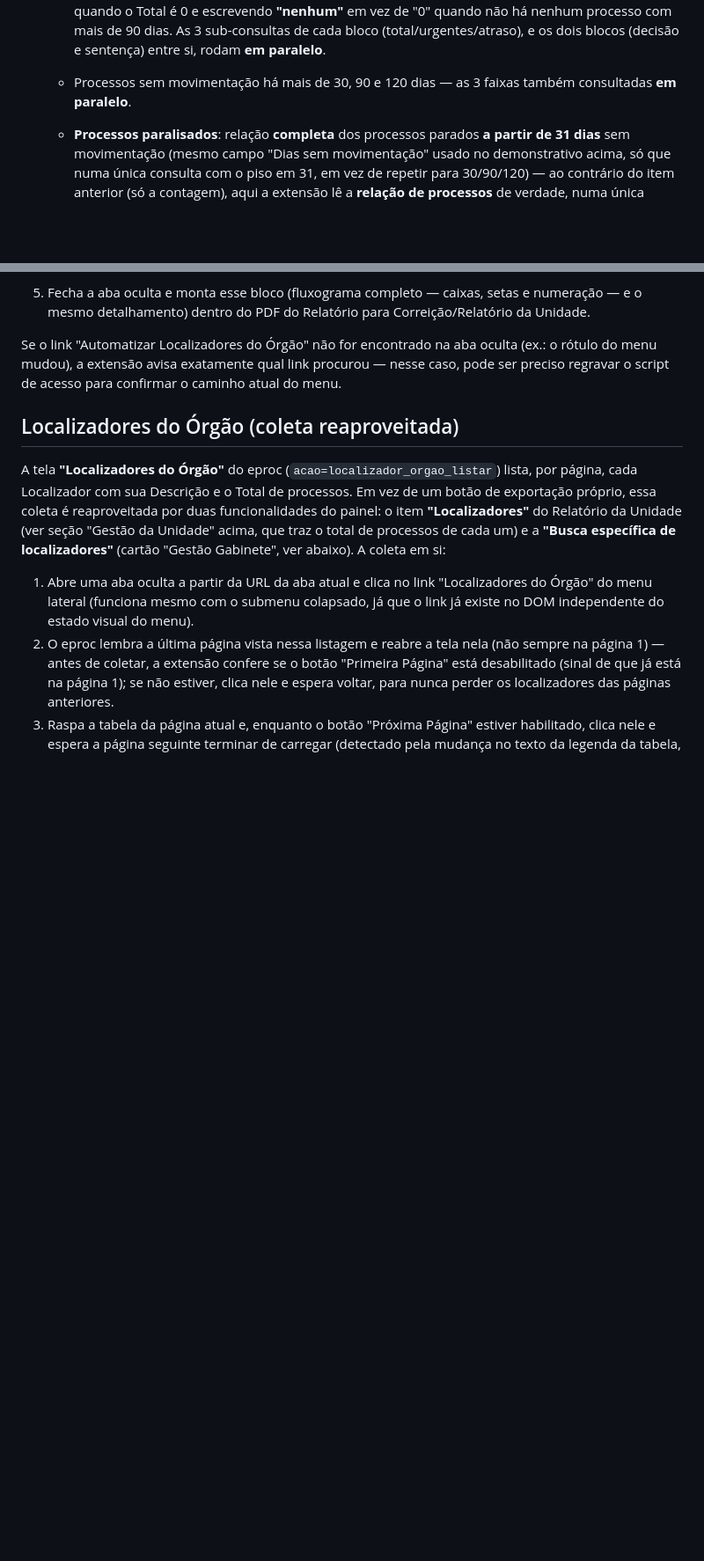
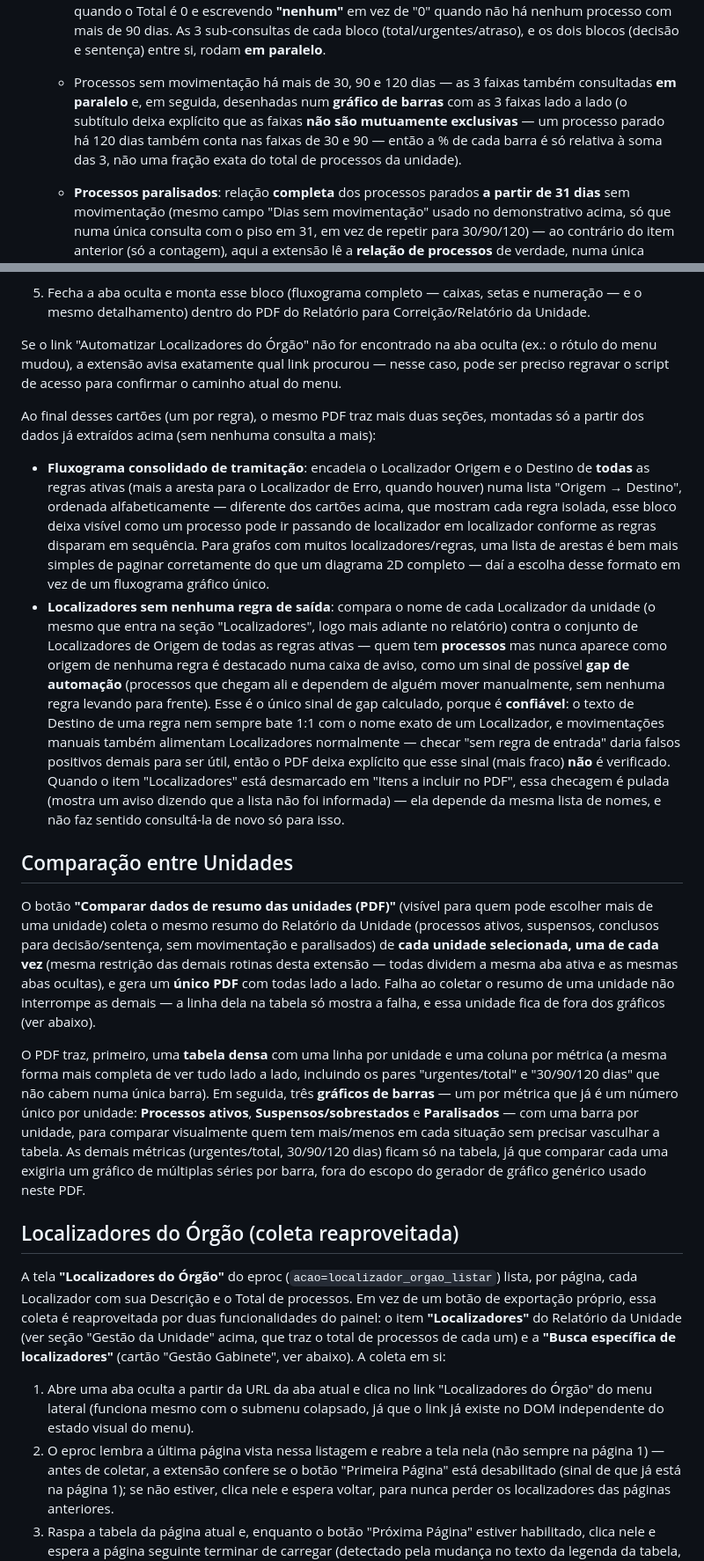
Before and after one commit to rcpleme2/extensao_eproc, a Markdown page: README.md, 2 parts joined by grey strips. Shown at 88% size. Rendered like a GitHub page; blank space fills up the shorter version.

Commit message:
Documenta os novos gráficos e o fluxograma/gap de Regras de Automação
Descreve os gráficos de barras acrescentados (suspensos por situação,
sem movimentação, mandados por situação/cumpridor, remessas por juiz
leigo), o fluxograma consolidado + detecção de gap de automação ao
final do PDF de Regras de Automação, e acrescenta uma seção nova para
Comparação entre Unidades (que ainda não tinha documentação própria),
já cobrindo os gráficos por métrica adicionados a ela.

```diff
--- a/README.md
+++ b/README.md
@@ -603,7 +609,12 @@ enquanto ele só mostra o **Relatório para Correição** (ver abaixo).
      bloco (total/urgentes/atraso), e os dois blocos (decisão e sentença)
      entre si, rodam **em paralelo**.
    - Processos sem movimentação há mais de 30, 90 e 120 dias — as 3
-     faixas também consultadas **em paralelo**.
+     faixas também consultadas **em paralelo** e, em seguida, desenhadas
+     num **gráfico de barras** com as 3 faixas lado a lado (o subtítulo
+     deixa explícito que as faixas **não são mutuamente exclusivas** —
+     um processo parado há 120 dias também conta nas faixas de 30 e 90 —
+     então a % de cada barra é só relativa à soma das 3, não uma fração
+     exata do total de processos da unidade).
    - **Processos paralisados**: relação **completa** dos processos parados
      **a partir de 31 dias** sem movimentação (mesmo campo "Dias sem
      movimentação" usado no demonstrativo acima, só que numa única
@@ -996,6 +1015,61 @@ Se o link "Automatizar Localizadores do Órgão" não for encontrado na aba
 oculta (ex.: o rótulo do menu mudou), a extensão avisa exatamente qual
 link procurou — nesse caso, pode ser preciso regravar o script de acesso
 para confirmar o caminho atual do menu.
+
+Ao final desses cartões (um por regra), o mesmo PDF traz mais duas seções,
+montadas só a partir dos dados já extraídos acima (sem nenhuma consulta a
+mais):
+
+- **Fluxograma consolidado de tramitação**: encadeia o Localizador Origem
+  e o Destino de **todas** as regras ativas (mais a aresta para o
+  Localizador de Erro, quando houver) numa lista "Origem → Destino",
+  ordenada alfabeticamente — diferente dos cartões acima, que mostram cada
+  regra isolada, esse bloco deixa visível como um processo pode ir
+  passando de localizador em localizador conforme as regras disparam em
+  sequência. Para grafos com muitos localizadores/regras, uma lista de
+  arestas é bem mais simples de paginar corretamente do que um diagrama
+  2D completo — daí a escolha desse formato em vez de um fluxograma
+  gráfico único.
+- **Localizadores sem nenhuma regra de saída**: compara o nome de cada
+  Localizador da unidade (o mesmo que entra na seção "Localizadores",
+  logo mais adiante no relatório) contra o conjunto de Localizadores de
+  Origem de todas as regras ativas — quem tem **processos** mas nunca
+  aparece como origem de nenhuma regra é destacado numa caixa de aviso,
+  como um sinal de possível **gap de automação** (processos que chegam
+  ali e dependem de alguém mover manualmente, sem nenhuma regra levando
+  para frente). Esse é o único sinal de gap calculado, porque é
+  **confiável**: o texto de Destino de uma regra nem sempre bate 1:1 com
+  o nome exato de um Localizador, e movimentações manuais também
+  alimentam Localizadores normalmente — checar "sem regra de entrada"
+  daria falsos positivos demais para ser útil, então o PDF deixa
+  explícito que esse sinal (mais fraco) **não** é verificado. Quando o
+  item "Localizadores" está desmarcado em "Itens a incluir no PDF", essa
+  checagem é pulada (mostra um aviso dizendo que a lista não foi
+  informada) — ela depende da mesma lista de nomes, e não faz sentido
+  consultá-la de novo só para isso.
+
+## Comparação entre Unidades
+
+O botão **"Comparar dados de resumo das unidades (PDF)"** (visível para quem
+pode escolher mais de uma unidade) coleta o mesmo resumo do Relatório da
+Unidade (processos ativos, suspensos, conclusos para decisão/sentença,
+sem movimentação e paralisados) de **cada unidade selecionada, uma de cada
+vez** (mesma restrição das demais rotinas desta extensão — todas dividem a
+mesma aba ativa e as mesmas abas ocultas), e gera um **único PDF** com todas
+lado a lado. Falha ao coletar o resumo de uma unidade não interrompe as
+demais — a linha dela na tabela só mostra a falha, e essa unidade fica de
+fora dos gráficos (ver abaixo).
+
+O PDF traz, primeiro, uma **tabela densa** com uma linha por unidade e uma
+coluna por métrica (a mesma forma mais completa de ver tudo lado a lado,
+incluindo os pares "urgentes/total" e "30/90/120 dias" que não cabem numa
+única barra). Em seguida, três **gráficos de barras** — um por métrica que já
+é um número único por unidade: **Processos ativos**, **Suspensos/sobrestados**
+e **Paralisados** — com uma barra por unidade, para comparar visualmente quem
+tem mais/menos em cada situação sem precisar vasculhar a tabela. As demais
+métricas (urgentes/total, 30/90/120 dias) ficam só na tabela, já que
+comparar cada uma exigiria um gráfico de múltiplas séries por barra, fora do
+escopo do gerador de gráfico genérico usado neste PDF.
 
 ## Localizadores do Órgão (coleta reaproveitada)
 
```
Also changed, not shown: other parts of README.md (+16 -2 lines).
